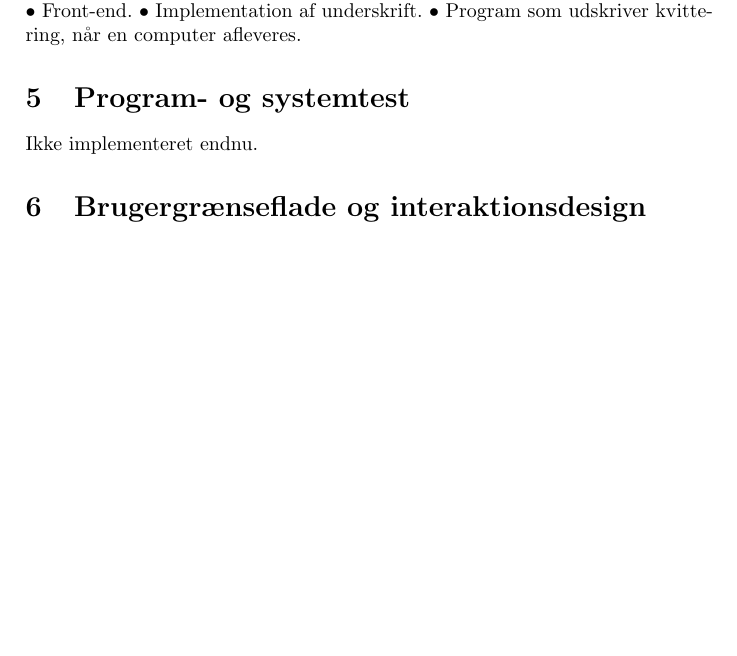
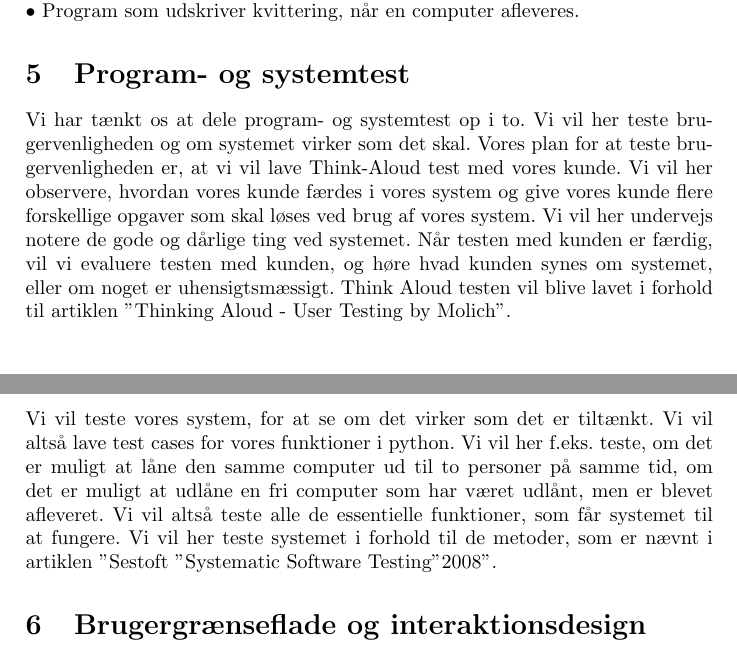
Before and after one commit to CasperAHI/PKSU, a LaTeX document (Skabelon.tex): part of page 8 of 13 before the commit and two parts of pages 8 and 9 of 13 after it, the two joined at a grey line, cut so that both start at the same text, the shorter picture padded with empty space. Compiled offline with pdfLaTeX.

Commit message:
Program- og systemtest

```diff
--- a/Skabelon.tex
+++ b/Skabelon.tex
@@ -144,11 +144,12 @@ Vi har lavet vores backend i Python, hvor vi har lavet et program, som kan hente
 Vi har ikke lavet brugerfladen endnu. Dette vil blive gjort i enten python som et program eller blive en hjemmeside lavet i Django.\\ Grunden til hjemmesiden vil være i Django, er fordi det kan bruge python. Det vil altså være muligt for os at anvende vores python program som backend. Vi har været i kontakt med kunden omkring det skulle være et program eller en hjemmeside. Til dette havde kunden ingen krav, og lader det være op til os. Vi er stadig i processen, hvor vi diskuterer de forskellige fordele og ulemper. En af fordelene ved at lave et python program er, at vi ikke har behov for at lære et nyt sprog, men brugerfladen vil ikke nødvendigvis bliver ligeså køn som hvis det er en hjemmeside. En Fordel ved at lave en hjemmeside er, at der kan laves en pænere brugerflade, men det er et helt nyt som vi skal lære. \\
 Vores kunde her derudover os stilt os det krav, at vi skal sikre os at der kan indsættes en underskrift i systemet. Vi har endnu ikke bestemt os for hvordan dette skal gøres. Vi skal enten få underskriften fra en touchpad/mus på en computer, eller koble en tablet til computeren og få brugeren til at skrive sin underskrift på denne. Vi har da tænkt os at opbevare billedet med underskriften i en mappe på et fællesdrev, hvor vi tilknytte de enkelte underskrifter til de der tilhørende udlån. \\
 Udestående opgaver, som mangler at bliver lavet: \\
-$\bullet$ Front-end.
-$\bullet$ Implementation af underskrift.
+$\bullet$ Front-end. \\
+$\bullet$ Implementation af underskrift. \\
 $\bullet$ Program som udskriver kvittering, når en computer afleveres.
 \section{Program- og systemtest}
-Ikke implementeret endnu.
+Vi har tænkt os at dele program- og systemtest op i to. Vi vil her teste brugervenligheden og om systemet virker som det skal. Vores plan for at teste brugervenligheden er, at vi vil lave Think-Aloud test med vores kunde. Vi vil her observere, hvordan vores kunde færdes i vores system og give vores kunde flere forskellige opgaver som skal løses ved brug af vores system. Vi vil her undervejs notere de gode og dårlige ting ved systemet. Når testen med kunden er færdig, vil vi evaluere testen med kunden, og høre hvad kunden synes om systemet, eller om noget er uhensigtsmæssigt. Think Aloud testen vil blive lavet i forhold til artiklen "Thinking Aloud - User Testing by Molich". \\ \\
+Vi vil teste vores system, for at se om det virker som det er tiltænkt. Vi vil altså lave test cases for vores funktioner i python. Vi vil her f.eks. teste, om det er muligt at låne den samme computer ud til to personer på samme tid, om det er muligt at udlåne en fri computer som har været udlånt, men er blevet afleveret. Vi vil altså teste alle de essentielle funktioner, som får systemet til at fungere. Vi vil her teste systemet i forhold til de metoder, som er nævnt i artiklen "Sestoft "Systematic Software Testing" 2008".
 \section{Brugergrænseflade og interaktionsdesign}
 Ikke implementeret endnu.
 \section{Projektsamarbejdet}
```
Also changed, not shown: Skabelon.pdf, 4 other files.
